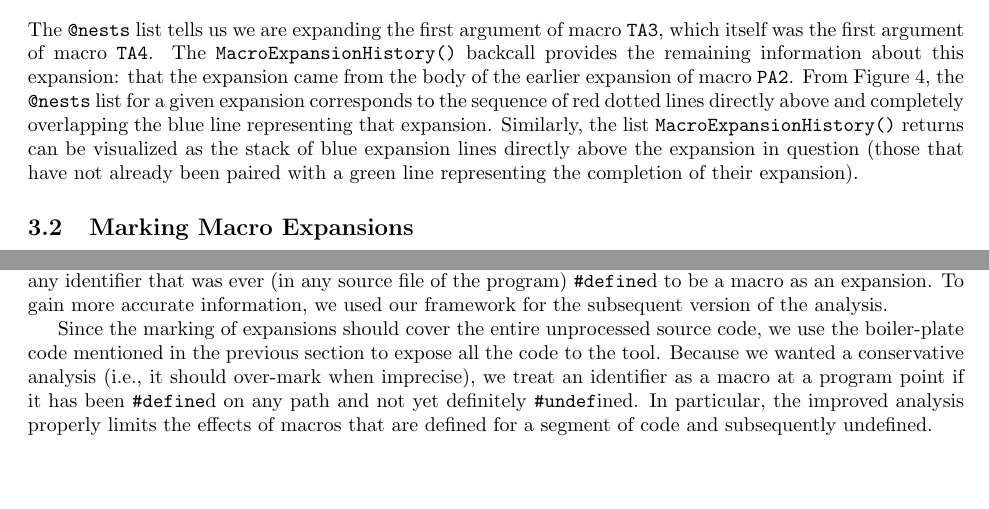
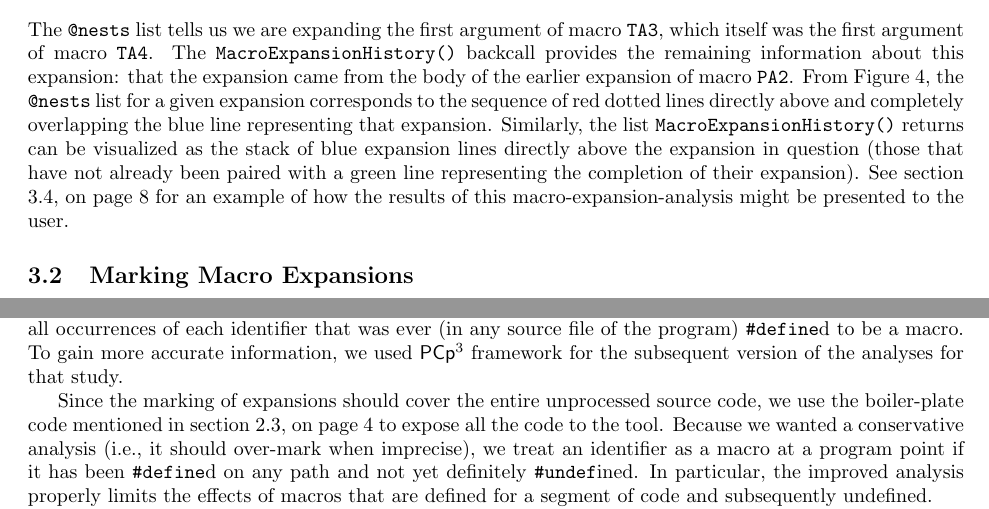
Before and after one commit to gjbadros/empirical_macros, a LaTeX document (spe-pcp3/paper/cpp-aware-c-analyses.tex): two parts of page 6 of 13, joined at a grey line, cut so that both start at the same text, the shorter picture padded with empty space. Compiled offline with pdfLaTeX; a LaTeX package or settings file that is missing is left out.

Commit message:
Added extra keywords; fix which vs. that in a couple places; more \sectionrefs; a few minor edits.

```diff
--- a/spe-pcp3/paper/cpp-aware-c-analyses.tex
+++ b/spe-pcp3/paper/cpp-aware-c-analyses.tex
@@ -599,7 +599,9 @@ that expansion.  Similarly, the list \texttt{MacroExpansionHistory()}
 returns can be visualized as the stack of blue expansion
 lines directly above the expansion in question (those that have not
 already been paired with a green line representing the completion of
-their expansion).
+their expansion).  See \sectionref{ssec:prg_und_supp} for an example of
+how the results of this macro-expansion-analysis might be presented to
+the user.
 
 
 \subsection{Marking Macro Expansions}
@@ -612,16 +614,16 @@ Recognizing identifiers that are macro-expanded is exceedingly useful as
 suggested by the nearly universal convention of using all-uppercase
 identifiers for macro names.  Previous tools have difficulty even just
 counting macro expansions~\cite{Griswold96}.  For the empirical study,
-our first approximation of identifying macro expansions did not use our
-framework.  That analysis was overly conservative: we marked all
-occurrences of any identifier that was ever (in any source file of the program)
-\ppd{define}d to be a macro
-as an expansion.  To gain more accurate information, we used our
-framework for the subsequent version of the analysis.
+our first approximation of identifying macro expansions did not use this
+framework.  That analysis was overly conservative: we marked as an
+expansion all occurrences of each identifier that was ever
+(in any source file of the program) \ppd{define}d to be a macro.
+To gain more accurate information, we used \pcp{}
+framework for the subsequent version of the analyses for that study.
 
 Since the marking of expansions should cover the entire unprocessed
-source code, we use the boiler-plate code mentioned in the previous
-section to expose all the code to the tool.  Because we wanted a
+source code, we use the boiler-plate code mentioned in \sectionref{sec:interactions}
+to expose all the code to the tool.  Because we wanted a
 conservative analysis (\ie{} it should over-mark when imprecise), we treat an
 identifier as a macro at a program point if it has been \ppd{define}d on
 any path and not yet definitely \ppd{undef}ined.  In particular, the
```
Also changed, not shown: spe-pcp3/paper/cpp-aware-c-analyses.tex (17 more changed lines).
